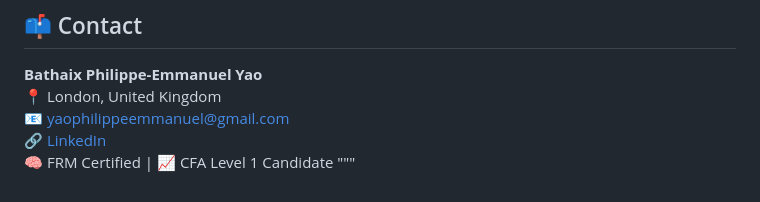
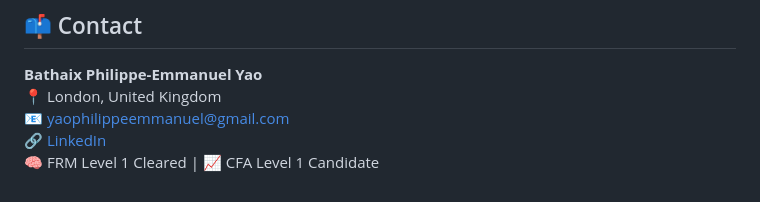
Before and after one commit to philippeyao123/PERSONAL-PROJECTS, a Markdown page: README.md, the part around the change. GitHub-like rendering.

```diff
--- a/README.md
+++ b/README.md
@@ -104,5 +104,4 @@ Welcome to my portfolio of quantitative finance and data science projects. These
 📍 London, United Kingdom
 📧 [yaophilippeemmanuel@gmail.com](mailto:yaophilippeemmanuel@gmail.com)
 🔗 [LinkedIn](https://www.linkedin.com/in/bathaix-philippe-emmanuel-yao-a302ab176/)
-🧠 FRM Certified | 📈 CFA Level 1 Candidate
-"""
+🧠 FRM Level 1 Cleared | 📈 CFA Level 1 Candidate
```
